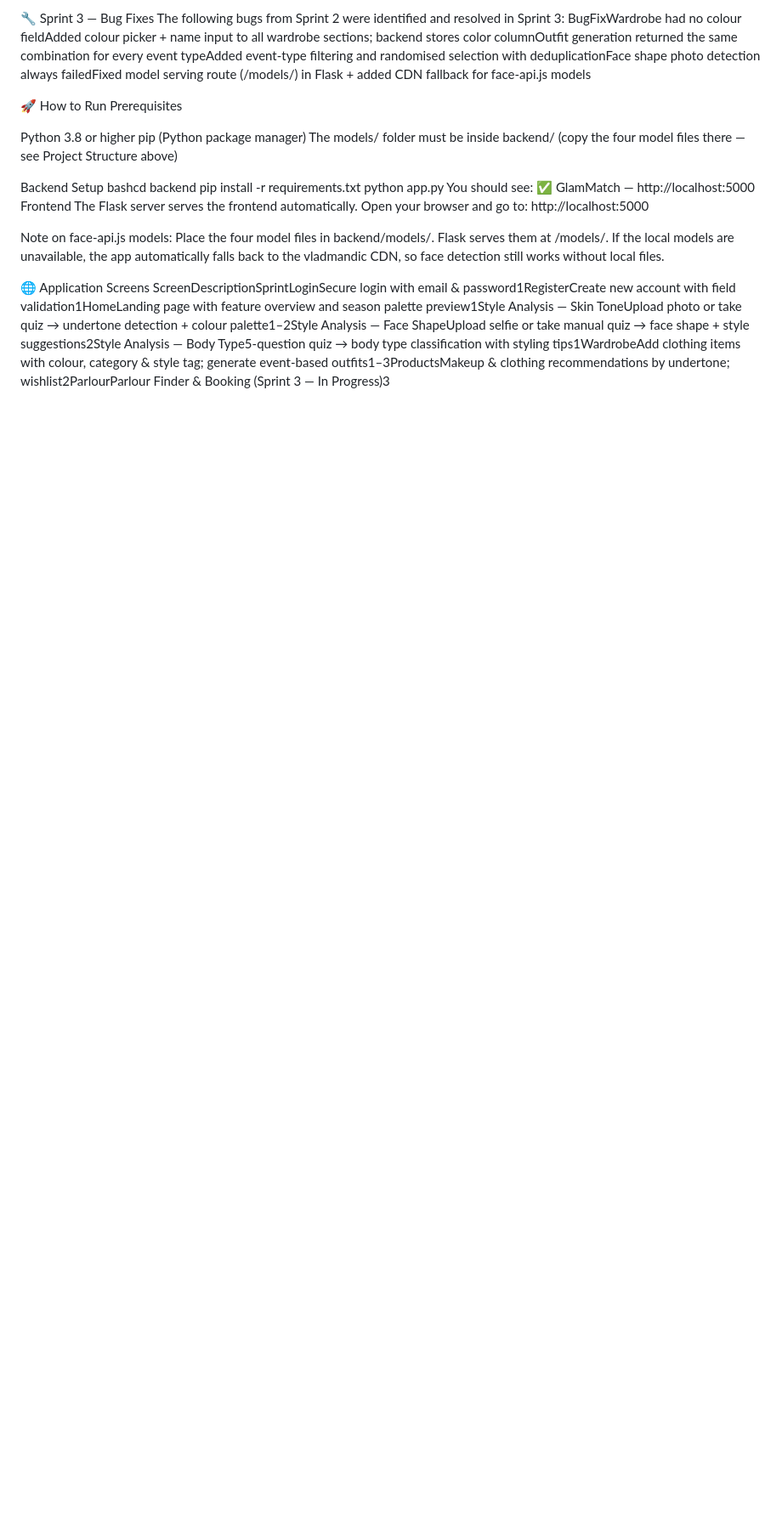
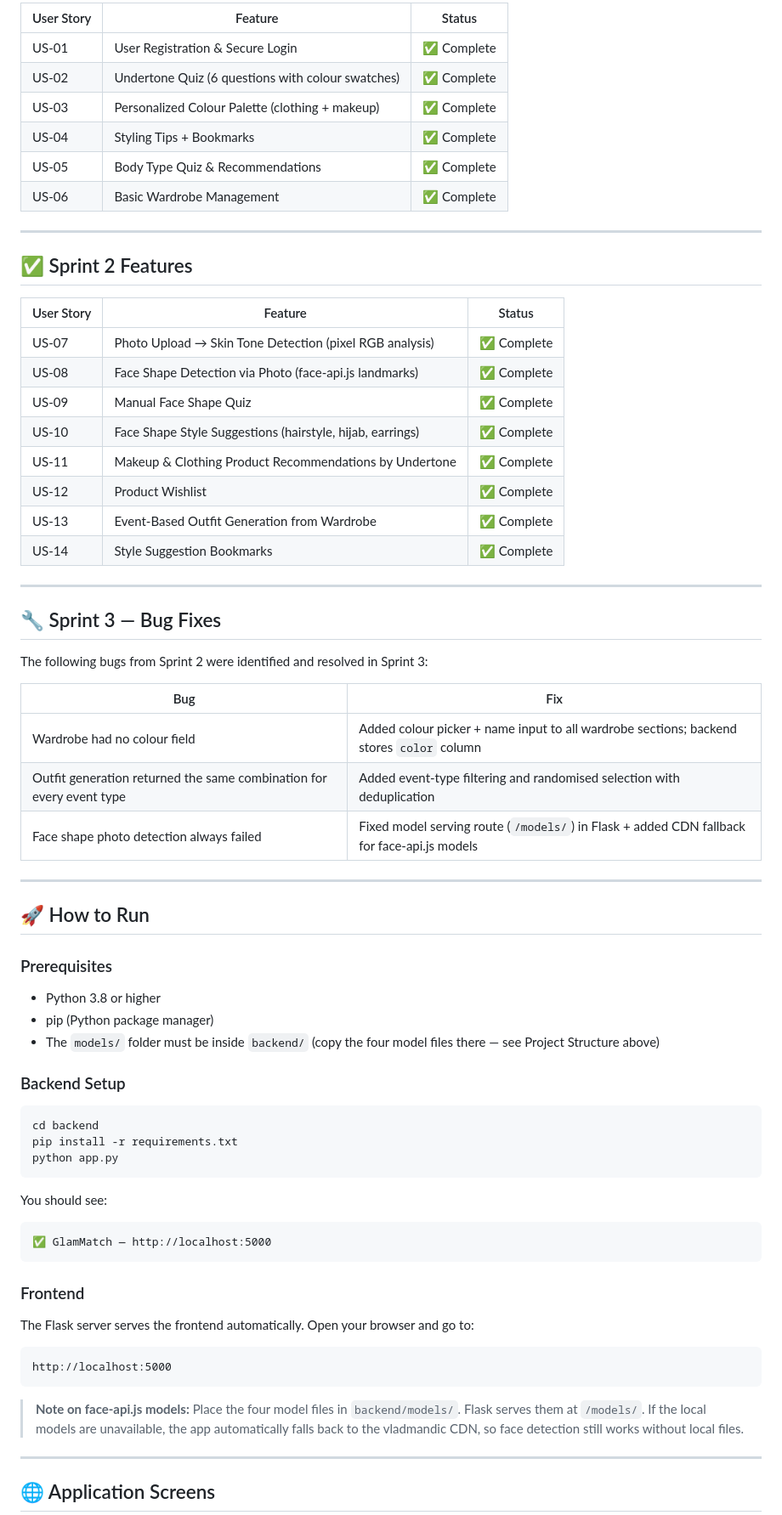
Before and after one commit to l242585-ai/GLAMMATCH, a Markdown page: README.md, the part around one of its changes. Shown at 85% size. Rendered like a GitHub page; blank space fills up the shorter version.

````diff
--- a/README.md
+++ b/README.md
@@ -44,28 +64,74 @@ User StoryFeatureStatusUS-07Photo Upload → Skin Tone Detection (pixel RGB anal
 
-🔧 Sprint 3 — Bug Fixes
+| User Story | Feature | Status |
+|-----------|---------|--------|
+| US-01 | User Registration & Secure Login | ✅ Complete |
+| US-02 | Undertone Quiz (6 questions with colour swatches) | ✅ Complete |
+| US-03 | Personalized Colour Palette (clothing + makeup) | ✅ Complete |
+| US-04 | Styling Tips + Bookmarks | ✅ Complete |
+| US-05 | Body Type Quiz & Recommendations | ✅ Complete |
+| US-06 | Basic Wardrobe Management | ✅ Complete |
+
+---
+
+## ✅ Sprint 2 Features
+
+| User Story | Feature | Status |
+|-----------|---------|--------|
+| US-07 | Photo Upload → Skin Tone Detection (pixel RGB analysis) | ✅ Complete |
+| US-08 | Face Shape Detection via Photo (face-api.js landmarks) | ✅ Complete |
+| US-09 | Manual Face Shape Quiz | ✅ Complete |
+| US-10 | Face Shape Style Suggestions (hairstyle, hijab, earrings) | ✅ Complete |
+| US-11 | Makeup & Clothing Product Recommendations by Undertone | ✅ Complete |
+| US-12 | Product Wishlist | ✅ Complete |
+| US-13 | Event-Based Outfit Generation from Wardrobe | ✅ Complete |
+| US-14 | Style Suggestion Bookmarks | ✅ Complete |
+
+---
+
+## 🔧 Sprint 3 — Bug Fixes
+
 The following bugs from Sprint 2 were identified and resolved in Sprint 3:
-BugFixWardrobe had no colour fieldAdded colour picker + name input to all wardrobe sections; backend stores color columnOutfit generation returned the same combination for every event typeAdded event-type filtering and randomised selection with deduplicationFace shape photo detection always failedFixed model serving route (/models/) in Flask + added CDN fallback for face-api.js models
 
-🚀 How to Run
-Prerequisites
+| Bug | Fix |
+|-----|-----|
+| Wardrobe had no colour field | Added colour picker + name input to all wardrobe sections; backend stores `color` column |
+| Outfit generation returned the same combination for every event type | Added event-type filtering and randomised selection with deduplication |
+| Face shape photo detection always failed | Fixed model serving route (`/models/`) in Flask + added CDN fallback for face-api.js models |
 
-Python 3.8 or higher
-pip (Python package manager)
-The models/ folder must be inside backend/ (copy the four model files there — see Project Structure above)
+---
 
-Backend Setup
-bashcd backend
+## 🚀 How to Run
+
+### Prerequisites
+- Python 3.8 or higher
+- pip (Python package manager)
+- The `models/` folder must be inside `backend/` (copy the four model files there — see Project Structure above)
+
+### Backend Setup
+
+```bash
+cd backend
 pip install -r requirements.txt
 python app.py
+```
+
 You should see:
+
+```
 ✅ GlamMatch — http://localhost:5000
-Frontend
+```
+
+### Frontend
+
 The Flask server serves the frontend automatically. Open your browser and go to:
+
+```
 http://localhost:5000
+```
 
-Note on face-api.js models: Place the four model files in backend/models/. Flask serves them at /models/. If the local models are unavailable, the app automatically falls back to the vladmandic CDN, so face detection still works without local files.
+> **Note on face-api.js models:** Place the four model files in `backend/models/`. Flask serves them at `/models/`. If the local models are unavailable, the app automatically falls back to the vladmandic CDN, so face detection still works without local files.
 
+---
 
-🌐 Application Screens
-ScreenDescriptionSprintLoginSecure login with email & password1RegisterCreate new account with field validation1HomeLanding page with feature overview and season palette preview1Style Analysis — Skin ToneUpload photo or take quiz → undertone detection + colour palette1–2Style Analysis — Face ShapeUpload selfie or take manual quiz → face shape + style suggestions2Style Analysis — Body Type5-question quiz → body type classification with styling tips1WardrobeAdd clothing items with colour, category & style tag; generate event-based outfits1–3ProductsMakeup & clothing recommendations by undertone; wishlist2ParlourParlour Finder & Booking (Sprint 3 — In Progress)3
+## 🌐 Application Screens
 
````
Also changed, not shown: other parts of README.md (+143 -46 lines).
